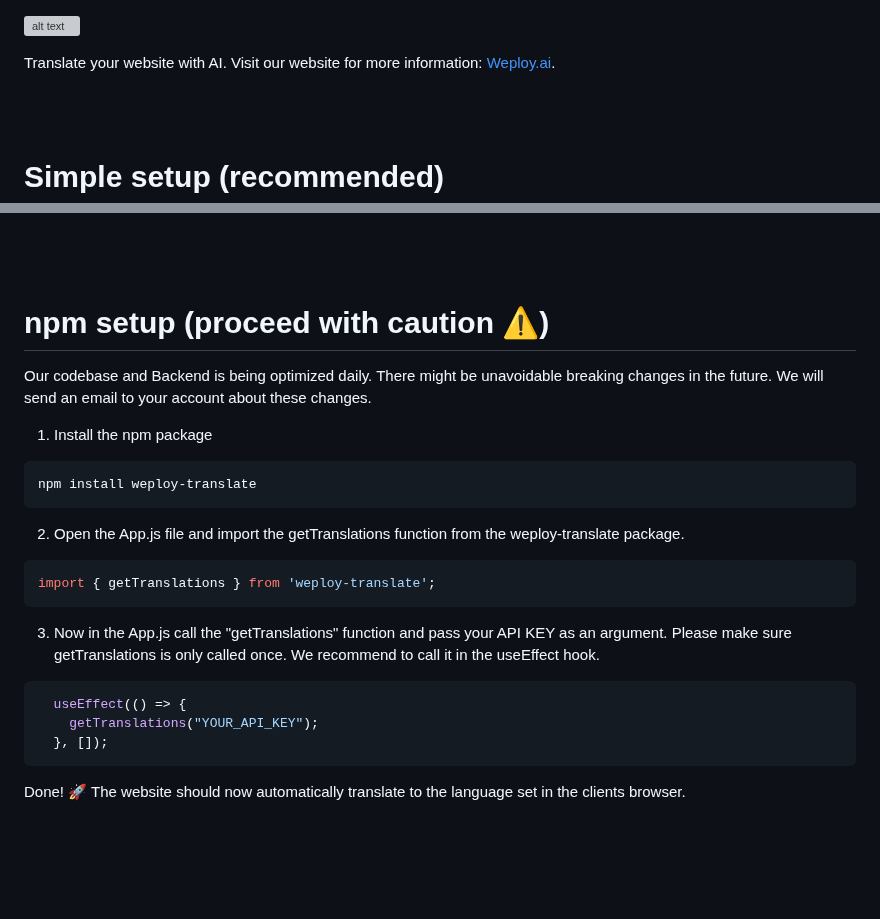
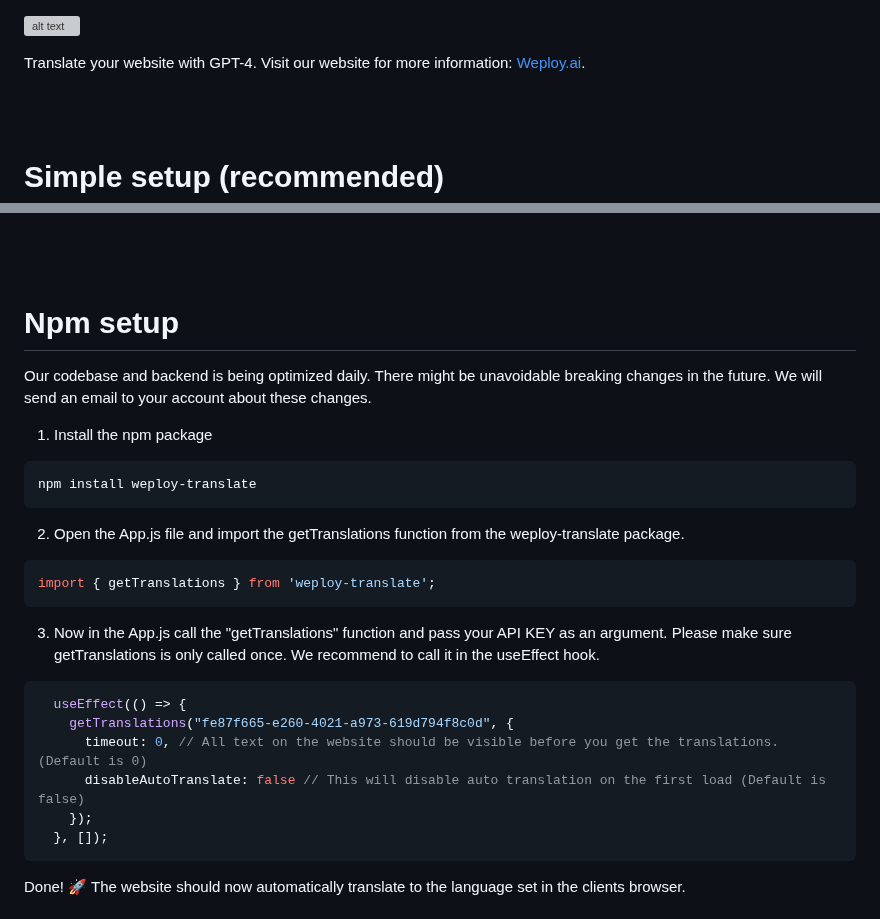
Before and after one commit to desentio/weploy-translate, a Markdown page: README.md, 2 parts joined by grey strips. Rendered like a GitHub page; blank space fills up the shorter version; grey boxes are pictures that could not be loaded.

````diff
--- a/README.md
+++ b/README.md
@@ -1,6 +1,6 @@
 ![alt text](https://www.weploy.ai/perma-store/logo-black.png)
 
-Translate your website with AI. Visit our website for more information: [Weploy.ai](https://www.weploy.ai).
+Translate your website with GPT-4. Visit our website for more information: [Weploy.ai](https://www.weploy.ai).
 
 <br/><br/>
 
@@ -44,8 +44,8 @@ If you want to disable auto translate, you can add `data-disable-auto-translate=
 <br/><br/>
 
 
-# npm setup (proceed with caution ⚠️)
-Our codebase and Backend is being optimized daily. There might be unavoidable breaking changes in the future. We will send an email to your account about these changes.
+# Npm setup
+Our codebase and backend is being optimized daily. There might be unavoidable breaking changes in the future. We will send an email to your account about these changes.
 
 1. Install the npm package
 ```bash
@@ -62,7 +62,10 @@ import { getTranslations } from 'weploy-translate';
 
 ```javascript
   useEffect(() => {
-    getTranslations("YOUR_API_KEY");
+    getTranslations("fe87f665-e260-4021-a973-619d794f8c0d", {
+      timeout: 0, // All text on the website should be visible before you get the translations. (Default is 0)
+      disableAutoTranslate: false // This will disable auto translation on the first load (Default is false)
+    });
   }, []);
 ```
 
````
